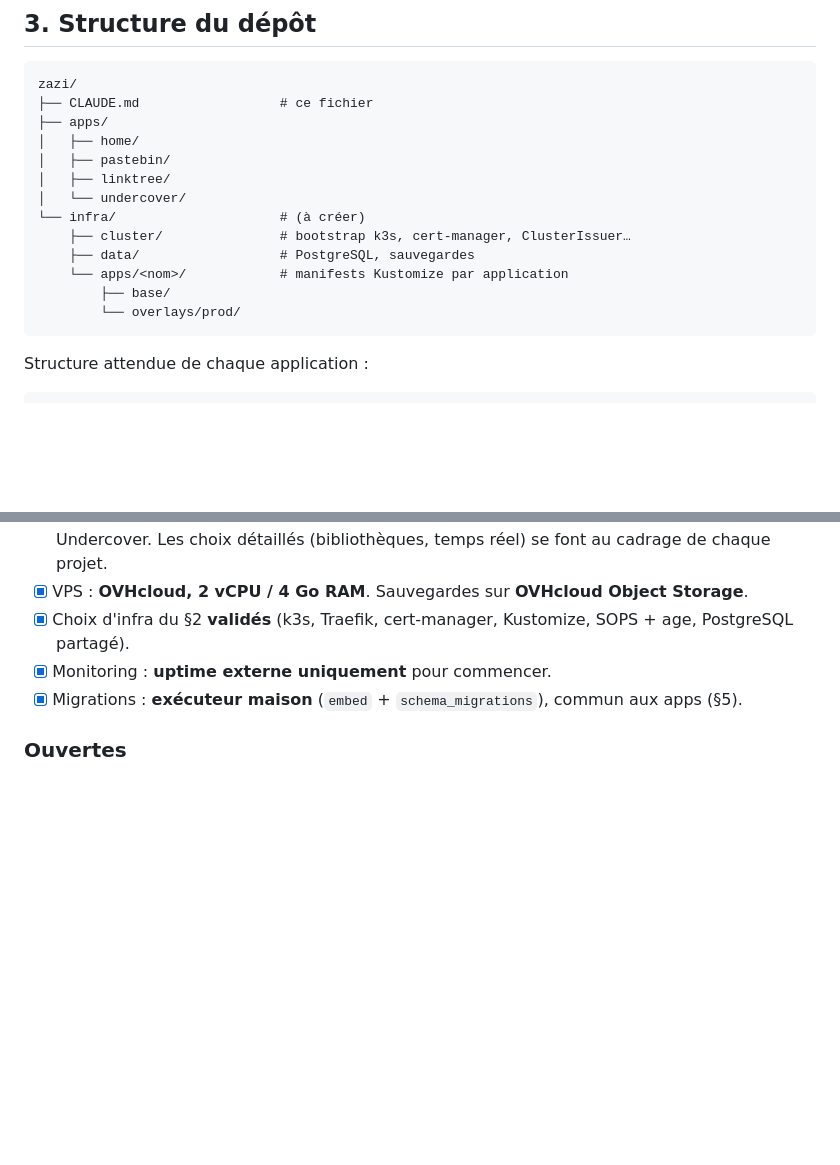
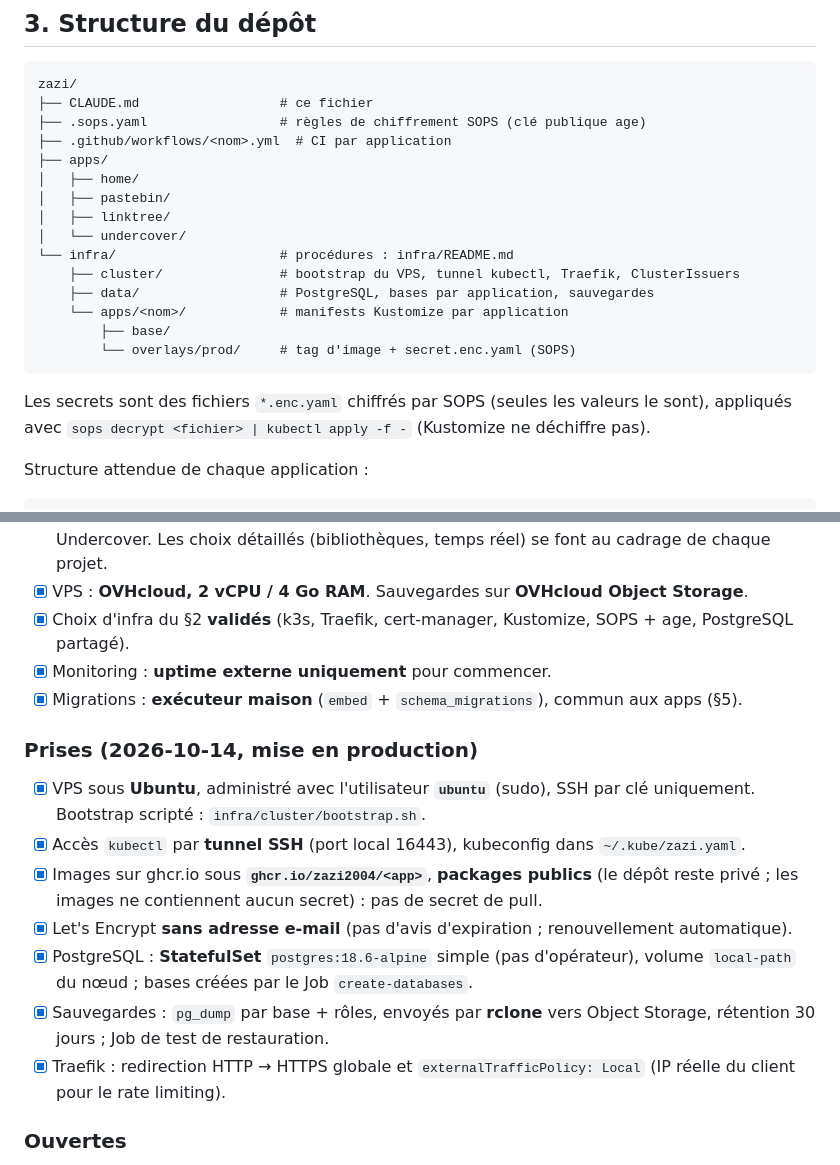
Before and after one commit to Zazi2004/zazi.cool, a Markdown page: CLAUDE.md, 2 parts joined by grey strips. Rendered like a GitHub page; blank space fills up the shorter version.

Commit message:
docs: document infrastructure, deployment and decisions
Co-Authored-By: Claude Opus 5.5 <noreply@anthropic.com>

````diff
--- a/CLAUDE.md
+++ b/CLAUDE.md
@@ -96,18 +96,23 @@ Les spécifications détaillées de chaque projet seront ajoutées dans leur `CL
 ```
 zazi/
 ├── CLAUDE.md                  # ce fichier
+├── .sops.yaml                 # règles de chiffrement SOPS (clé publique age)
+├── .github/workflows/<nom>.yml  # CI par application
 ├── apps/
 │   ├── home/
 │   ├── pastebin/
 │   ├── linktree/
 │   └── undercover/
-└── infra/                     # (à créer)
-    ├── cluster/               # bootstrap k3s, cert-manager, ClusterIssuer…
-    ├── data/                  # PostgreSQL, sauvegardes
+└── infra/                     # procédures : infra/README.md
+    ├── cluster/               # bootstrap du VPS, tunnel kubectl, Traefik, ClusterIssuers
+    ├── data/                  # PostgreSQL, bases par application, sauvegardes
     └── apps/<nom>/            # manifests Kustomize par application
         ├── base/
-        └── overlays/prod/
+        └── overlays/prod/     # tag d'image + secret.enc.yaml (SOPS)
 ```
+
+Les secrets sont des fichiers `*.enc.yaml` chiffrés par SOPS (seules les valeurs le sont),
+appliqués avec `sops decrypt <fichier> | kubectl apply -f -` (Kustomize ne déchiffre pas).
 
 Structure attendue de chaque application :
 
@@ -274,6 +279,21 @@ Les tests Go sont placés à côté du code testé (`*_test.go`), selon la conve
 - [x] Monitoring : **uptime externe uniquement** pour commencer.
 - [x] Migrations : **exécuteur maison** (`embed` + `schema_migrations`), commun aux apps (§5).
 
+### Prises (2026-10-14, mise en production)
+
+- [x] VPS sous **Ubuntu**, administré avec l'utilisateur **`ubuntu`** (sudo), SSH par clé
+      uniquement. Bootstrap scripté : `infra/cluster/bootstrap.sh`.
+- [x] Accès `kubectl` par **tunnel SSH** (port local 16443), kubeconfig dans `~/.kube/zazi.yaml`.
+- [x] Images sur ghcr.io sous **`ghcr.io/zazi2004/<app>`**, **packages publics** (le dépôt
+      reste privé ; les images ne contiennent aucun secret) : pas de secret de pull.
+- [x] Let's Encrypt **sans adresse e-mail** (pas d'avis d'expiration ; renouvellement automatique).
+- [x] PostgreSQL : **StatefulSet** `postgres:18.6-alpine` simple (pas d'opérateur), volume
+      `local-path` du nœud ; bases créées par le Job `create-databases`.
+- [x] Sauvegardes : `pg_dump` par base + rôles, envoyés par **rclone** vers Object Storage,
+      rétention 30 jours ; Job de test de restauration.
+- [x] Traefik : redirection HTTP → HTTPS globale et `externalTrafficPolicy: Local` (IP
+      réelle du client pour le rate limiting).
+
 ### Ouvertes
 
 - [ ] Choix du service d'uptime externe.
````
Also changed, not shown: infra/README.md (added, +141 -0 lines).
